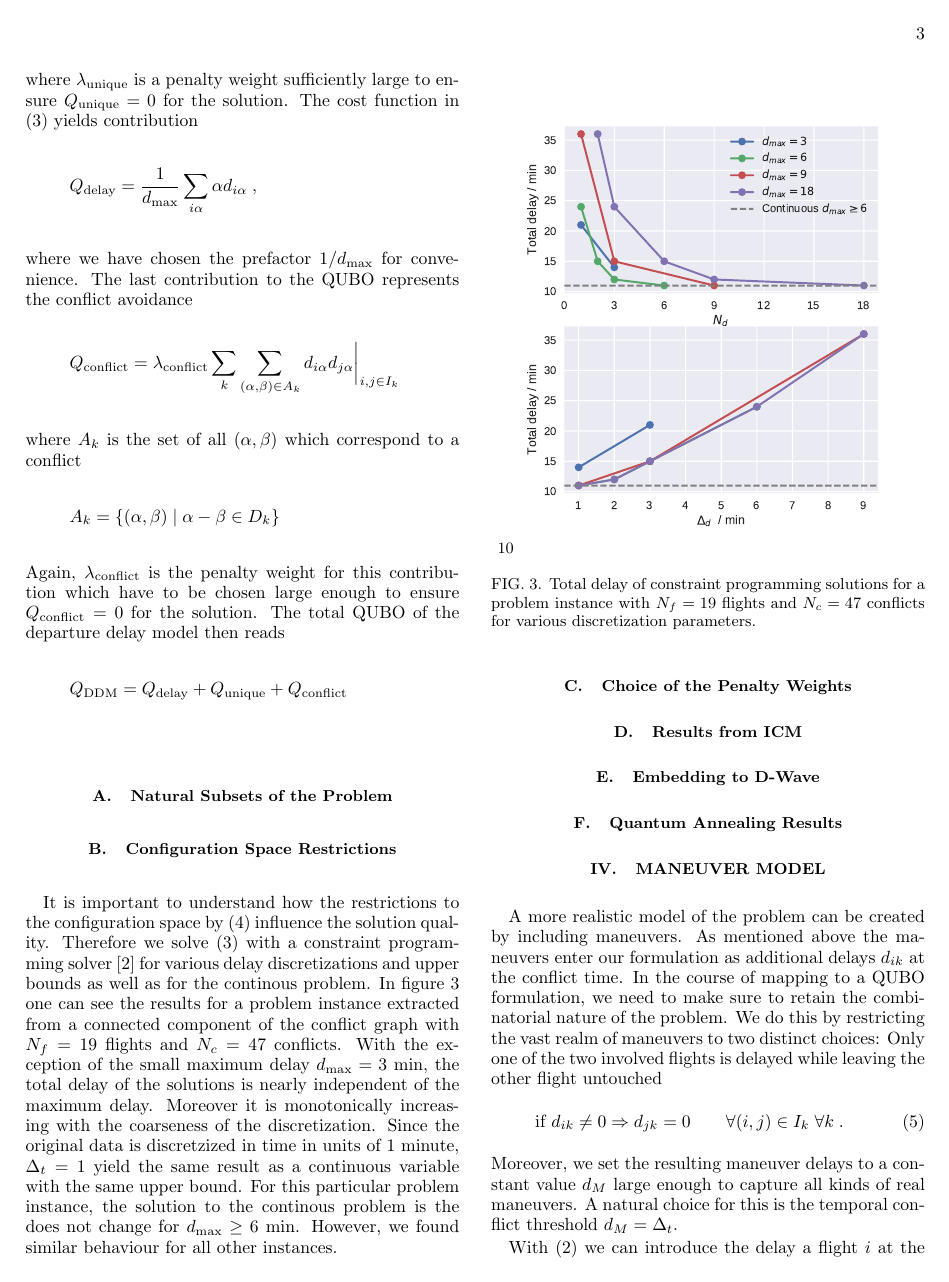
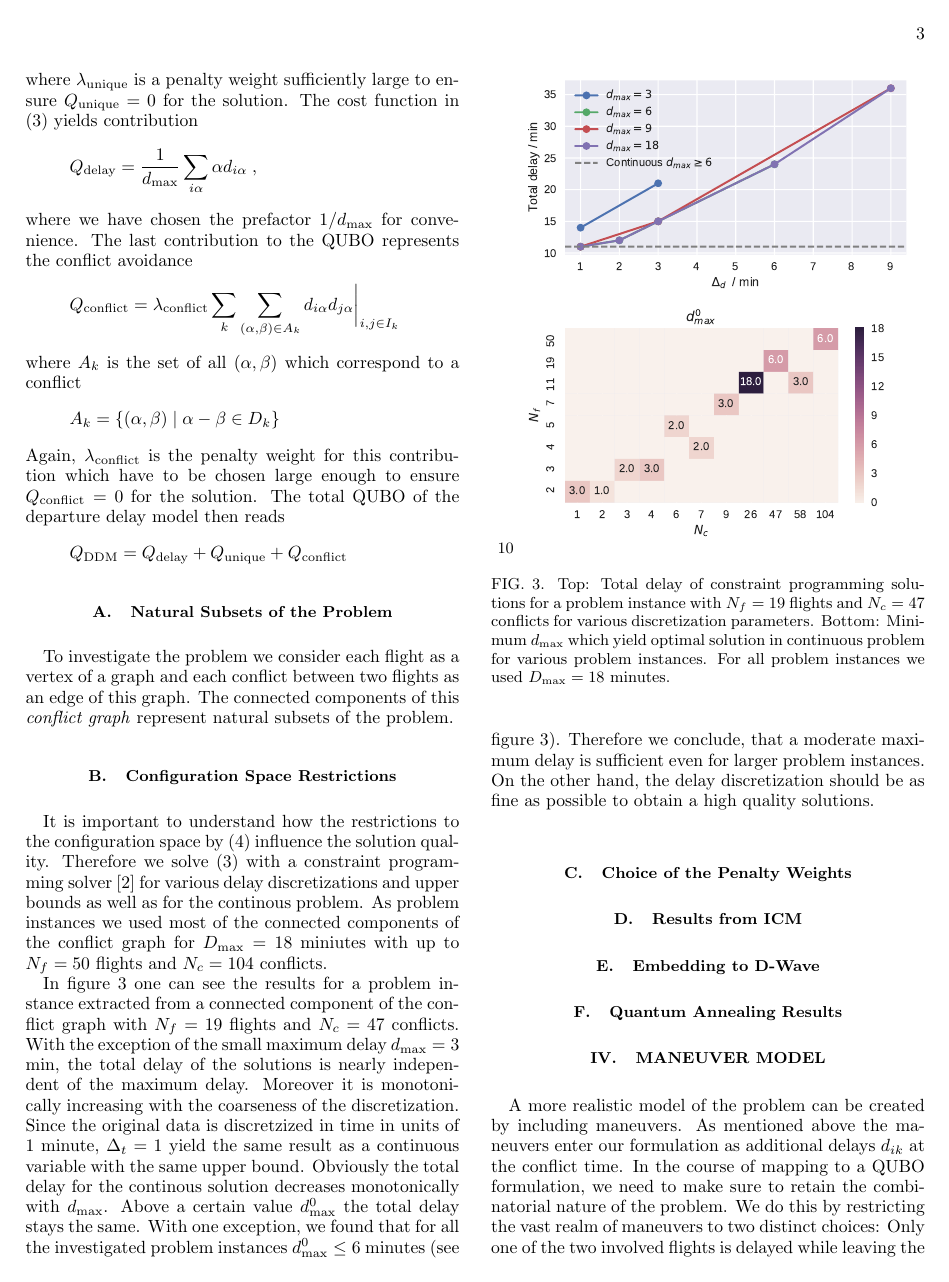
Before and after one commit to ventugithub/QCFATM, a LaTeX paper (paper/atm.tex): page 3 of 4. Compiled offline with pdfLaTeX.

Commit message:
Added configuration space restrictions content

```diff
--- a/paper/atm.tex
+++ b/paper/atm.tex
@@ -224,24 +224,33 @@ The total QUBO of the departure delay model then reads
 %%%%%%%%%%%%%%%%%%%%%%%%%%%%%%%%%%%%%%%%%%%%%%%%%%%%%%%%%%%%%%%%%%%%%%%%%%%%%%
 %%%%%%%%%%%%%%%%%%%%%%%%%%%%%%%%%%%%%%%%%%%%%%%%%%%%%%%%%%%%%%%%%%%%%%%%%%%%%%
 \subsection{Natural Subsets of the Problem}
+To investigate the problem we consider each flight as a vertex of a graph and each conflict between two flights as an edge of this graph.
+The connected components of this \emph{conflict graph} represent natural subsets of the problem.
+
 %%%%%%%%%%%%%%%%%%%%%%%%%%%%%%%%%%%%%%%%%%%%%%%%%%%%%%%%%%%%%%%%%%%%%%%%%%%%%%
 %%%%%%%%%%%%%%%%%%%%%%%%%%%%%%%%%%%%%%%%%%%%%%%%%%%%%%%%%%%%%%%%%%%%%%%%%%%%%%
 %%%%%%%%%%%%%%%%%%%%%%%%%%%%%%%%%%%%%%%%%%%%%%%%%%%%%%%%%%%%%%%%%%%%%%%%%%%%%%
 \subsection{Configuration Space Restrictions}
 It is important to understand how the restrictions to the configuration space by \eqref{eqn:departure_delay_model_discretization} influence the solution quality.
 Therefore we solve \eqref{eqn:departure_delay_model} with a constraint programming solver \cite{numberjack} for various delay discretizations and upper bounds as well as for the continous problem.
+As problem instances we used most of the connected components of the conflict graph for $D_\text{max}=18$ miniutes with up to $N_f=50$ flights and $N_c=104$ conflicts.
+\begin{figure}[htpb]
+    \centering
+    \includegraphics[width=0.45\textwidth,natwidth=1,natheight=0]{./pics/delay_only_cp_results.pdf}
+    \caption{Top: Total delay of constraint programming solutions for a problem instance with $N_f=19$ flights and $N_c=47$ conflicts for various discretization parameters.
+    Bottom: Minimum $d_\text{max}$ which yield optimal solution in continuous problem for various problem instances. For all problem instances we used $D_\text{max}=18$ minutes.}
+    \label{fig:delay_only_cp_results}
+\end{figure}
+
 In figure \ref{fig:delay_only_cp_results} one can see the results for a problem instance extracted from a connected component of the conflict graph with $N_f=19$ flights and $N_c=47$ conflicts.
 With the exception of the small maximum delay $d_\text{max} = 3$ min, the total delay of the solutions is nearly independent of the maximum delay.
 Moreover it is monotonically increasing with the coarseness of the discretization.
 Since the original data is discretzized in time in units of $1$ minute, $\Delta_t=1$ yield the same result as a continuous variable with the same upper bound.
-For this particular problem instance, the solution to the continous problem is the does not change for $d_\text{max}\geq6$ min.
-However, we found similar behaviour for all other instances.
-\begin{figure}[htpb]
-    \centering
-    \includegraphics[width=0.45\textwidth,natwidth=1,natheight=0]{./pics/delay_only_cp_results.pdf}
-    \caption{Total delay of constraint programming solutions for a problem instance with $N_f=19$ flights and $N_c=47$ conflicts for various discretization parameters.}
-    \label{fig:delay_only_cp_results}
-\end{figure}
+Obviously the total delay for the continous solution decreases monotonically with $d_\text{max}$.
+Above a certain value $d^0_\text{max}$ the total delay stays the same.
+With one exception, we found that for all the investigated problem instances $d^0_\text{max}\leq6$ minutes (see figure \ref{fig:delay_only_cp_results}).
+Therefore we conclude, that a moderate maximum delay is sufficient even for larger problem instances.
+On the other hand, the delay discretization should be as fine as possible to obtain a high quality solutions.
 %%%%%%%%%%%%%%%%%%%%%%%%%%%%%%%%%%%%%%%%%%%%%%%%%%%%%%%%%%%%%%%%%%%%%%%%%%%%%%
 %%%%%%%%%%%%%%%%%%%%%%%%%%%%%%%%%%%%%%%%%%%%%%%%%%%%%%%%%%%%%%%%%%%%%%%%%%%%%%
 %%%%%%%%%%%%%%%%%%%%%%%%%%%%%%%%%%%%%%%%%%%%%%%%%%%%%%%%%%%%%%%%%%%%%%%%%%%%%%
```
Also changed, not shown: paper/atm.pdf, paper/pics/delay_only_cp_results.pdf, paper/atm.tex (2 more changed lines).
